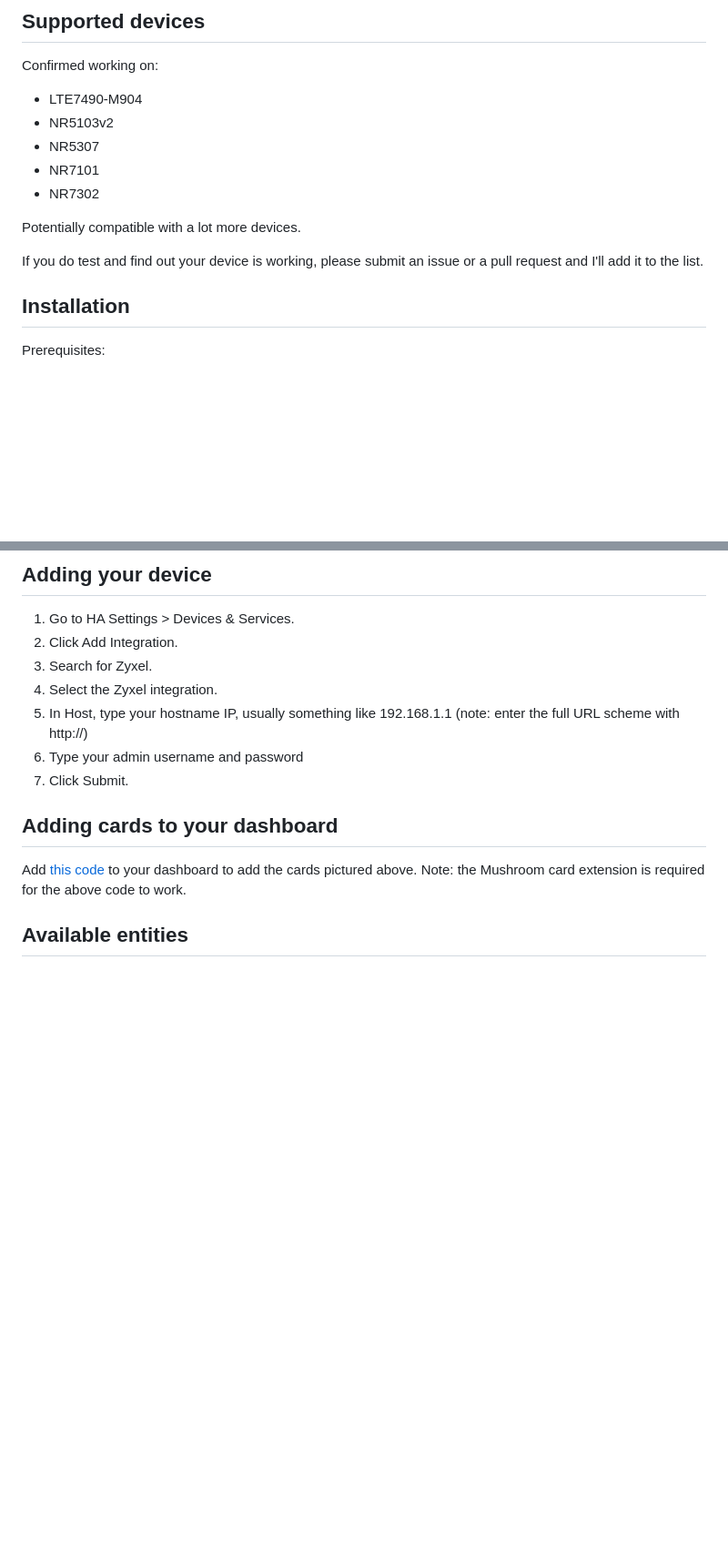
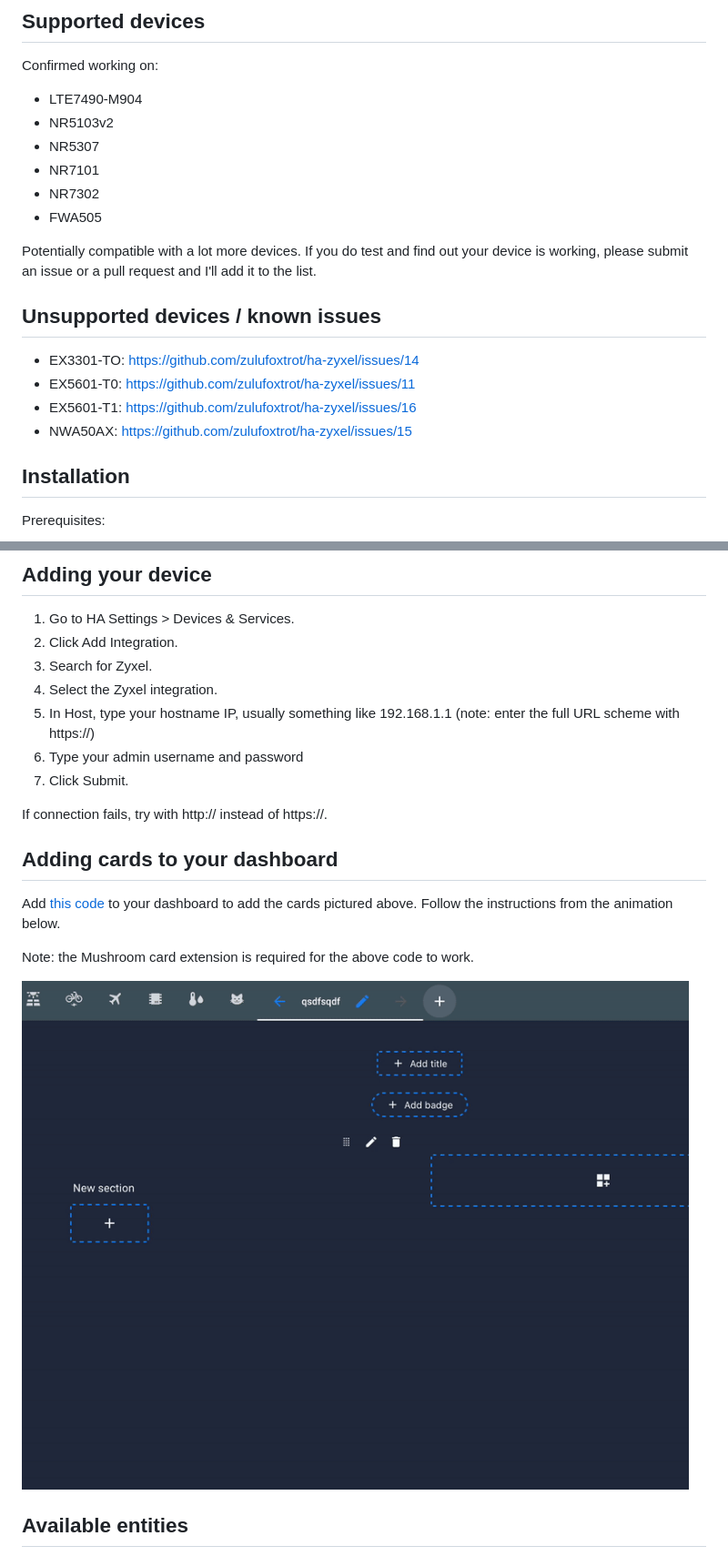
Before and after one commit to zulufoxtrot/ha-zyxel, a Markdown page: README.md, 2 parts joined by grey strips. Shown at 91% size. Drawn GitHub-style; pictures changed too: resources/import_demo.gif (added); blank space fills up the shorter version.

```diff
--- a/README.md
+++ b/README.md
@@ -19,10 +19,17 @@ Confirmed working on:
 - NR5307
 - NR7101
 - NR7302
+- FWA505
 
 Potentially compatible with a lot more devices.
+If you do test and find out your device is working, please submit an issue or a pull request and I'll add it to the list.
 
-If you do test and find out your device is working, please submit an issue or a pull request and I'll add it to the list.
+## Unsupported devices / known issues
+
+- EX3301-TO: https://github.com/zulufoxtrot/ha-zyxel/issues/14
+- EX5601-T0: https://github.com/zulufoxtrot/ha-zyxel/issues/11
+- EX5601-T1: https://github.com/zulufoxtrot/ha-zyxel/issues/16
+- NWA50AX: https://github.com/zulufoxtrot/ha-zyxel/issues/15
 
 ## Installation
 
@@ -56,14 +63,19 @@ Prerequisites:
 2. Click Add Integration.
 3. Search for Zyxel.
 4. Select the Zyxel integration.
-5. In Host, type your hostname IP, usually something like 192.168.1.1 (note: enter the full URL scheme with http://)
+5. In Host, type your hostname IP, usually something like 192.168.1.1 (note: enter the full URL scheme with https://)
 6. Type your admin username and password
 7. Click Submit.
 
+If connection fails, try with http:// instead of https://.
+
 ## Adding cards to your dashboard
 
-Add [this code](resources/card_example.yml) to your dashboard to add the cards pictured above.
+Add [this code](resources/card_example.yml) to your dashboard to add the cards pictured above. Follow the instructions from the animation below.
+
 Note: the Mushroom card extension is required for the above code to work.
+
+![](resources/import_demo.gif)
 
 ## Available entities
 
```
